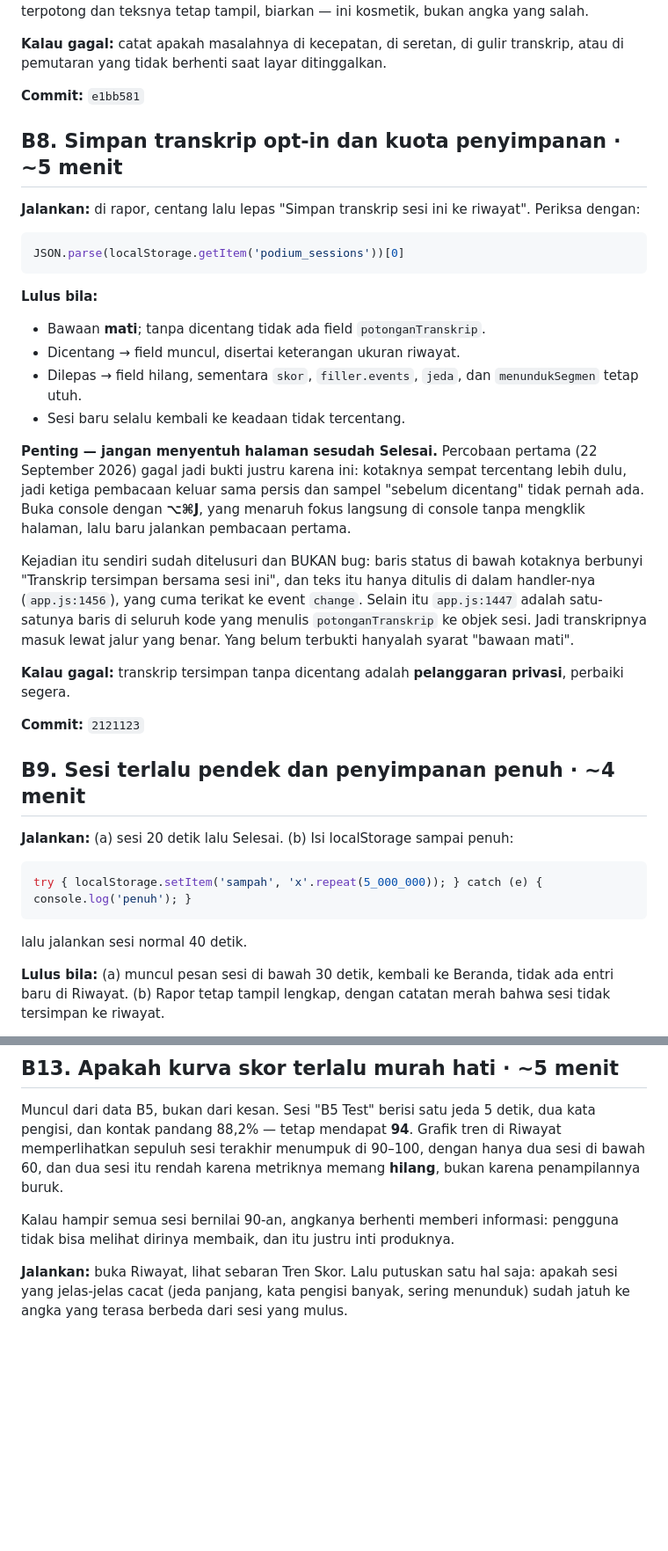
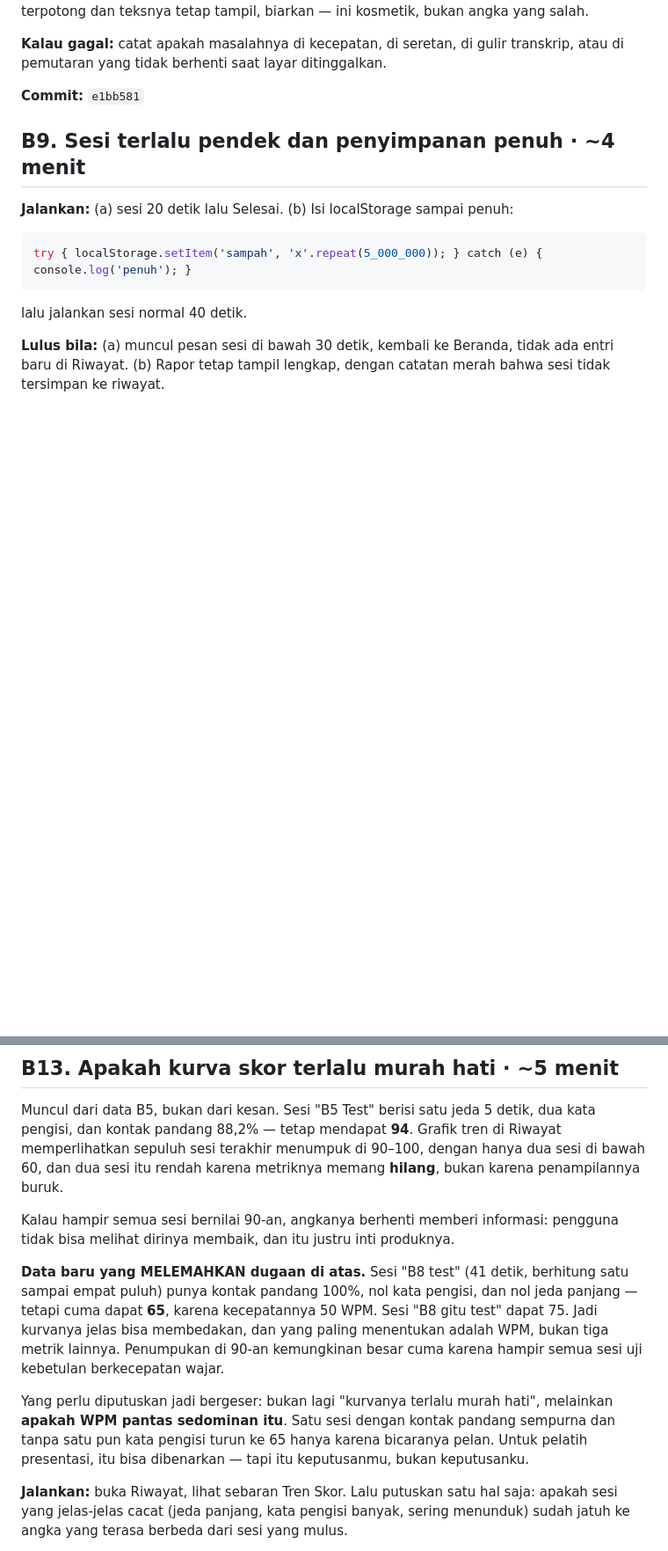
Before and after one commit to iridescentha/podium-app, a Markdown page: TODO.md, 2 parts joined by grey strips. Shown at 88% size. GitHub-like rendering; blank space fills up the shorter version.

Commit message:
docs(todo): B8 lulus — transkrip benar-benar tidak tersimpan tanpa dicentang
Sesi "B8 test" (22 September 2026, Chrome, 41 detik). Tiga pembacaan
localStorage berturut-turut, console dibuka dengan Opt-Cmd-J supaya halamannya
tidak perlu diklik sama sekali:

1. sebelum apa pun disentuh: TIDAK ada field potonganTranskrip
2. sesudah dicentang: field muncul
3. sesudah dilepas: field hilang, sementara skor, filler, jeda, menundukSegmen,
   dan deretWpm tetap utuh

Syarat keempat ikut terbukti tanpa langkah tambahan: sesi sebelumnya
ditinggalkan dengan kotak TERCENTANG, dan sesi ini mulai dengan kotak mati.
Kotaknya tidak mewarisi keadaan sesi sebelumnya.

Klaim privasi di README.md baris 87 sekarang terbukti lewat pengamatan, bukan
cuma lewat pembacaan kode.

B13 dikoreksi oleh data sesi yang sama, dan koreksinya melemahkan dugaanku
sendiri. Sesi ini berkontak pandang 100%, nol kata pengisi, nol jeda panjang,
tetapi cuma dapat 65 karena kecepatannya 50 WPM. Jadi kurvanya jelas BISA
membedakan; penumpukan di 90-an sebelumnya kemungkinan cuma karena hampir semua
sesi uji kebetulan berkecepatan wajar. Pertanyaannya bergeser jadi apakah WPM
pantas sedominan itu, dan itu keputusan pemilik proyek.

Sisa pemeriksaan: sekitar 67 menit.

Co-Authored-By: Claude Opus 5 <noreply@anthropic.com>

````diff
--- a/TODO.md
+++ b/TODO.md
@@ -118,40 +118,6 @@ transkrip, atau di pemutaran yang tidak berhenti saat layar ditinggalkan.
 
 **Commit:** `e1bb581`
 
-## B8. Simpan transkrip opt-in dan kuota penyimpanan · ~5 menit
-
-**Jalankan:** di rapor, centang lalu lepas "Simpan transkrip sesi ini ke riwayat".
-Periksa dengan:
-```js
-JSON.parse(localStorage.getItem('podium_sessions'))[0]
-```
-
-**Lulus bila:**
-- Bawaan **mati**; tanpa dicentang tidak ada field `potonganTranskrip`.
-- Dicentang → field muncul, disertai keterangan ukuran riwayat.
-- Dilepas → field hilang, sementara `skor`, `filler.events`, `jeda`, dan
-  `menundukSegmen` tetap utuh.
-- Sesi baru selalu kembali ke keadaan tidak tercentang.
-
-**Penting — jangan menyentuh halaman sesudah Selesai.** Percobaan pertama
-(22 September 2026) gagal jadi bukti justru karena ini: kotaknya sempat
-tercentang lebih dulu, jadi ketiga pembacaan keluar sama persis dan sampel
-"sebelum dicentang" tidak pernah ada. Buka console dengan **⌥⌘J**, yang
-menaruh fokus langsung di console tanpa mengklik halaman, lalu baru jalankan
-pembacaan pertama.
-
-Kejadian itu sendiri sudah ditelusuri dan BUKAN bug: baris status di bawah
-kotaknya berbunyi "Transkrip tersimpan bersama sesi ini", dan teks itu hanya
-ditulis di dalam handler-nya (`app.js:1456`), yang cuma terikat ke event
-`change`. Selain itu `app.js:1447` adalah satu-satunya baris di seluruh kode
-yang menulis `potonganTranskrip` ke objek sesi. Jadi transkripnya masuk lewat
-jalur yang benar. Yang belum terbukti hanyalah syarat "bawaan mati".
-
-**Kalau gagal:** transkrip tersimpan tanpa dicentang adalah **pelanggaran
-privasi**, perbaiki segera.
-
-**Commit:** `2121123`
-
 ## B9. Sesi terlalu pendek dan penyimpanan penuh · ~4 menit
 
 **Jalankan:** (a) sesi 20 detik lalu Selesai. (b) Isi localStorage sampai penuh:
@@ -224,6 +190,20 @@ bukan karena penampilannya buruk.
 
 Kalau hampir semua sesi bernilai 90-an, angkanya berhenti memberi informasi:
 pengguna tidak bisa melihat dirinya membaik, dan itu justru inti produknya.
+
+**Data baru yang MELEMAHKAN dugaan di atas.** Sesi "B8 test" (41 detik,
+berhitung satu sampai empat puluh) punya kontak pandang 100%, nol kata pengisi,
+dan nol jeda panjang — tetapi cuma dapat **65**, karena kecepatannya 50 WPM.
+Sesi "B8 gitu test" dapat 75. Jadi kurvanya jelas bisa membedakan, dan yang
+paling menentukan adalah WPM, bukan tiga metrik lainnya. Penumpukan di 90-an
+kemungkinan besar cuma karena hampir semua sesi uji kebetulan berkecepatan
+wajar.
+
+Yang perlu diputuskan jadi bergeser: bukan lagi "kurvanya terlalu murah hati",
+melainkan **apakah WPM pantas sedominan itu**. Satu sesi dengan kontak pandang
+sempurna dan tanpa satu pun kata pengisi turun ke 65 hanya karena bicaranya
+pelan. Untuk pelatih presentasi, itu bisa dibenarkan — tapi itu keputusanmu,
+bukan keputusanku.
 
 **Jalankan:** buka Riwayat, lihat sebaran Tren Skor. Lalu putuskan satu hal
 saja: apakah sesi yang jelas-jelas cacat (jeda panjang, kata pengisi banyak,
````
Also changed, not shown: other parts of TODO.md (+10 -2 lines).
